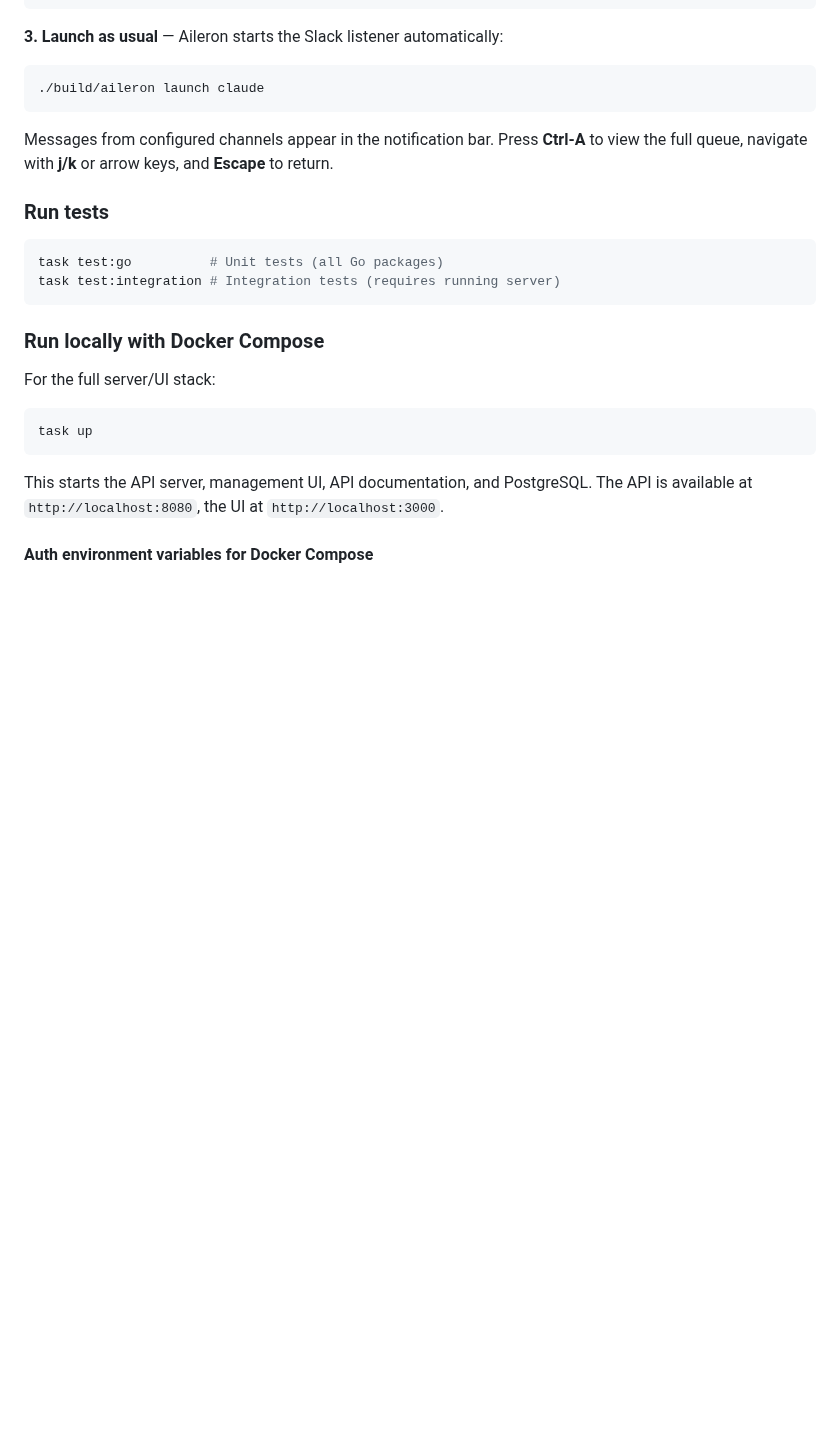
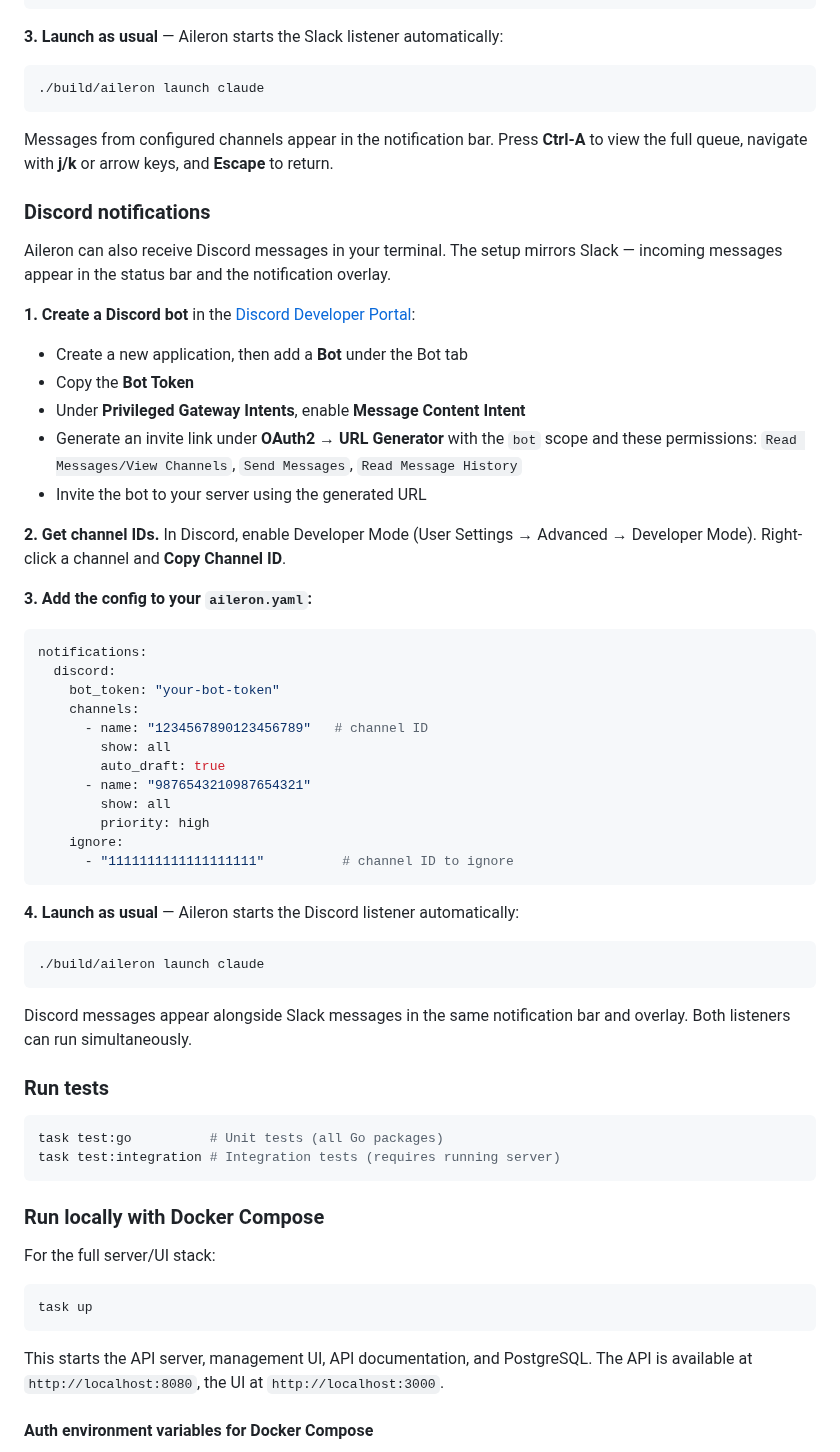
Before and after one commit to ALRubinger/aileron, a Markdown page: README.md, the part around the change. GitHub-like rendering; blank space fills up the shorter version.

Commit message:
docs: add Discord notifications setup to README
Co-Authored-By: Claude Opus 4.6 (1M context) <noreply@anthropic.com>

````diff
--- a/README.md
+++ b/README.md
@@ -243,6 +243,44 @@ notifications:
 ```
 
 Messages from configured channels appear in the notification bar. Press **Ctrl-A** to view the full queue, navigate with **j/k** or arrow keys, and **Escape** to return.
+
+### Discord notifications
+
+Aileron can also receive Discord messages in your terminal. The setup mirrors Slack — incoming messages appear in the status bar and the notification overlay.
+
+**1. Create a Discord bot** in the [Discord Developer Portal](https://discord.com/developers/applications):
+- Create a new application, then add a **Bot** under the Bot tab
+- Copy the **Bot Token**
+- Under **Privileged Gateway Intents**, enable **Message Content Intent**
+- Generate an invite link under **OAuth2 → URL Generator** with the `bot` scope and these permissions: `Read Messages/View Channels`, `Send Messages`, `Read Message History`
+- Invite the bot to your server using the generated URL
+
+**2. Get channel IDs.** In Discord, enable Developer Mode (User Settings → Advanced → Developer Mode). Right-click a channel and **Copy Channel ID**.
+
+**3. Add the config to your `aileron.yaml`:**
+
+```yaml
+notifications:
+  discord:
+    bot_token: "your-bot-token"
+    channels:
+      - name: "1234567890123456789"   # channel ID
+        show: all
+        auto_draft: true
+      - name: "9876543210987654321"
+        show: all
+        priority: high
+    ignore:
+      - "1111111111111111111"          # channel ID to ignore
+```
+
+**4. Launch as usual** — Aileron starts the Discord listener automatically:
+
+```sh
+./build/aileron launch claude
+```
+
+Discord messages appear alongside Slack messages in the same notification bar and overlay. Both listeners can run simultaneously.
 
 ### Run tests
 
````
